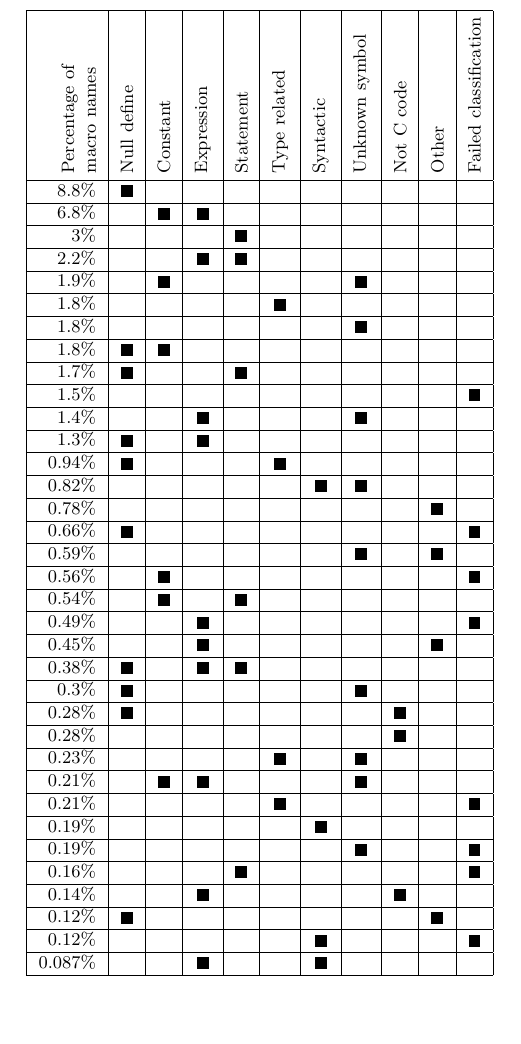
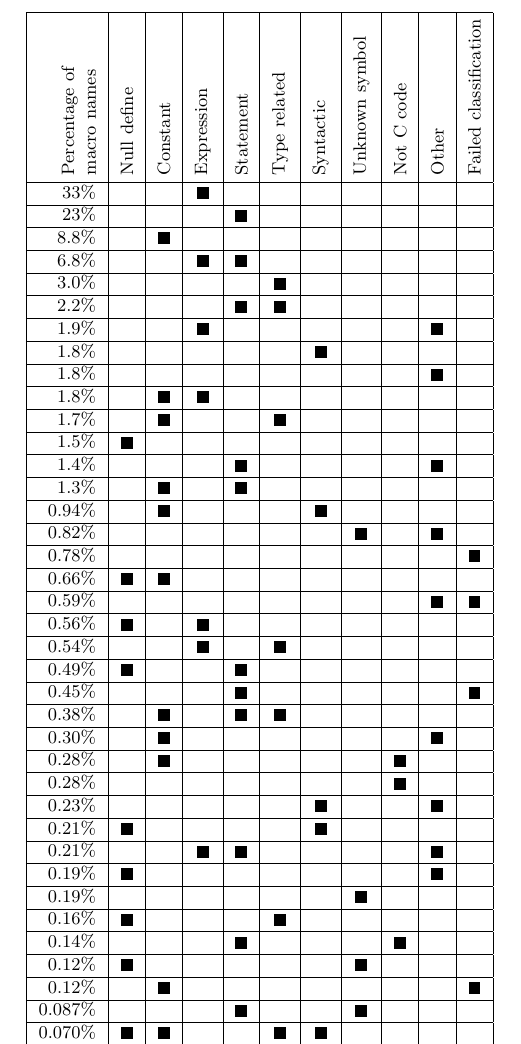
Before and after one commit to gjbadros/empirical_macros, a LaTeX document (macros/papers/subset-categorizations.tex, which reads macros/papers/tbl-subset-categories.tex): part of page 2 of 2, cut so that both start at the same text, the shorter picture padded with empty space. Compiled offline with pdfLaTeX.

```diff
--- a/macros/papers/tbl-subset-categories.tex
+++ b/macros/papers/tbl-subset-categories.tex
@@ -6,7 +6,7 @@
 \addtolength{\columnsep}{-.5\columnsep}
 % The *{n}{c|} below creates n duplicate columns of that type (centered, here)
 \begin{tabular}{|r|*{10}{c|}}\hline
-\rotatebox{90}{\parbox{1in}{Percentage of\\ macro names}~} &
+\rotatebox{90}{\parbox{1in}{Percentage of~ \\ macro names}~} &
 \rotatebox{90}{Null define~} &
 \rotatebox{90}{Constant~} &
 \rotatebox{90}{Expression~} &
@@ -17,56 +17,53 @@
 \rotatebox{90}{Not C code~} &
 \rotatebox{90}{Other~} &
 \rotatebox{90}{Failed classification~}
-\\\hline
-   8.8\% &\black& & & & & & & & &  \\\hline
-   6.8\% & &\black&\black& & & & & & &  \\\hline
-     3\% & & & &\black& & & & & &  \\\hline
-   2.2\% & & &\black&\black& & & & & &  \\\hline
-   1.9\% & &\black& & & & &\black& & &  \\\hline
-   1.8\% & & & & &\black& & & & &  \\\hline
-   1.8\% & & & & & & &\black& & &  \\\hline
-   1.8\% &\black&\black& & & & & & & &  \\\hline
-   1.7\% &\black& & &\black& & & & & &  \\\hline
-   1.5\% & & & & & & & & & &\black \\\hline
-   1.4\% & & &\black& & & &\black& & &  \\\hline
-   1.3\% &\black& &\black& & & & & & &  \\\hline
-  0.94\% &\black& & & &\black& & & & &  \\\hline
-  0.82\% & & & & & &\black&\black& & &  \\\hline
-  0.78\% & & & & & & & & &\black&  \\\hline
-  0.66\% &\black& & & & & & & & &\black \\\hline
-  0.59\% & & & & & & &\black& &\black&  \\\hline
-  0.56\% & &\black& & & & & & & &\black \\\hline
-  0.54\% & &\black& &\black& & & & & &  \\\hline
-  0.49\% & & &\black& & & & & & &\black \\\hline
-  0.45\% & & &\black& & & & & &\black&  \\\hline
-  0.38\% &\black& &\black&\black& & & & & &  \\\hline
-   0.3\% &\black& & & & & &\black& & &  \\\hline
-  0.28\% &\black& & & & & & &\black& &  \\\hline
+\\ \hline
+    33\% & & &\black& & & & & & &  \\\hline
+    23\% & & & &\black& & & & & &  \\\hline
+   8.8\% & &\black& & & & & & & &  \\\hline
+   6.8\% & & &\black&\black& & & & & &  \\\hline
+   3.0\% & & & & &\black& & & & &  \\\hline
+   2.2\% & & & &\black&\black& & & & &  \\\hline
+   1.9\% & & &\black& & & & & &\black&  \\\hline
+   1.8\% & & & & & &\black& & & &  \\\hline
+   1.8\% & & & & & & & & &\black&  \\\hline
+   1.8\% & &\black&\black& & & & & & &  \\\hline
+   1.7\% & &\black& & &\black& & & & &  \\\hline
+   1.5\% &\black& & & & & & & & &  \\\hline
+   1.4\% & & & &\black& & & & &\black&  \\\hline
+   1.3\% & &\black& &\black& & & & & &  \\\hline
+  0.94\% & &\black& & & &\black& & & &  \\\hline
+  0.82\% & & & & & & &\black& &\black&  \\\hline
+  0.78\% & & & & & & & & & &\black \\\hline
+  0.66\% &\black&\black& & & & & & & &  \\\hline
+  0.59\% & & & & & & & & &\black&\black \\\hline
+  0.56\% &\black& &\black& & & & & & &  \\\hline
+  0.54\% & & &\black& &\black& & & & &  \\\hline
+  0.49\% &\black& & &\black& & & & & &  \\\hline
+  0.45\% & & & &\black& & & & & &\black \\\hline
+  0.38\% & &\black& &\black&\black& & & & &  \\\hline
+  0.30\% & &\black& & & & & & &\black&  \\\hline
+  0.28\% & &\black& & & & & &\black& &  \\\hline
   0.28\% & & & & & & & &\black& &  \\\hline
-  0.23\% & & & & &\black& &\black& & &  \\\hline
-  0.21\% & &\black&\black& & & &\black& & &  \\\hline
-  0.21\% & & & & &\black& & & & &\black \\\hline
-  0.19\% & & & & & &\black& & & &  \\\hline
-  0.19\% & & & & & & &\black& & &\black \\\hline
-  0.16\% & & & &\black& & & & & &\black \\\hline
-  0.14\% & & &\black& & & & &\black& &  \\\hline
-  0.12\% &\black& & & & & & & &\black&  \\\hline
-  0.12\% & & & & & &\black& & & &\black \\\hline
- 0.087\% & & &\black& & &\black& & & &  \\\hline
-  0.07\% &\black& & &\black&\black& & & & &\black \\\hline
-  0.07\% & & &\black&\black& & & &\black& &  \\\hline
-  0.07\% & & & &\black& &\black& & & &  \\\hline
-  0.07\% & & & &\black& & & &\black& &  \\\hline
- 0.052\% &\black& &\black& & & & &\black& &  \\\hline
- 0.052\% &\black& & & &\black& &\black& & &  \\\hline
- 0.052\% & &\black&\black& & & &\black& & &\black \\\hline
- 0.052\% & &\black&\black& & & & & & &\black \\\hline
- 0.052\% & &\black& & & & & &\black& &  \\\hline
- 0.052\% & & &\black& & & &\black& &\black&  \\\hline
+  0.23\% & & & & & &\black& & &\black&  \\\hline
+  0.21\% &\black& & & & &\black& & & &  \\\hline
+  0.21\% & & &\black&\black& & & & &\black&  \\\hline
+  0.19\% &\black& & & & & & & &\black&  \\\hline
+  0.19\% & & & & & & &\black& & &  \\\hline
+  0.16\% &\black& & & &\black& & & & &  \\\hline
+  0.14\% & & & &\black& & & &\black& &  \\\hline
+  0.12\% &\black& & & & & &\black& & &  \\\hline
+  0.12\% & &\black& & & & & & & &\black \\\hline
+ 0.087\% & & & &\black& & &\black& & &  \\\hline
+ 0.070\% &\black&\black& & &\black&\black& & & &  \\\hline
+ 0.070\% & & & &\black&\black& & &\black& &  \\\hline
+ 0.070\% & & & & &\black& &\black& & &  \\\hline
+ 0.070\% & & & & &\black& & &\black& &  \\\hline
+ 0.052\% &\black& &\black&\black& & & & &\black&  \\\hline
+ 0.052\% &\black& &\black&\black& & & & & &  \\\hline
+ 0.052\% & &\black& &\black& & & &\black& &  \\\hline
+ 0.052\% & &\black& & & &\black& & &\black&  \\\hline
+ 0.052\% & & &\black& & & & &\black& &  \\\hline
+ 0.052\% & & & &\black& & & & &\black&\black \\\hline
 
 \end{tabular}}
-
-%%% Local Variables:
-%%% mode: latex
-%%% TeX-master: t
-%%% End:
```
Also changed, not shown: 1 other file.
